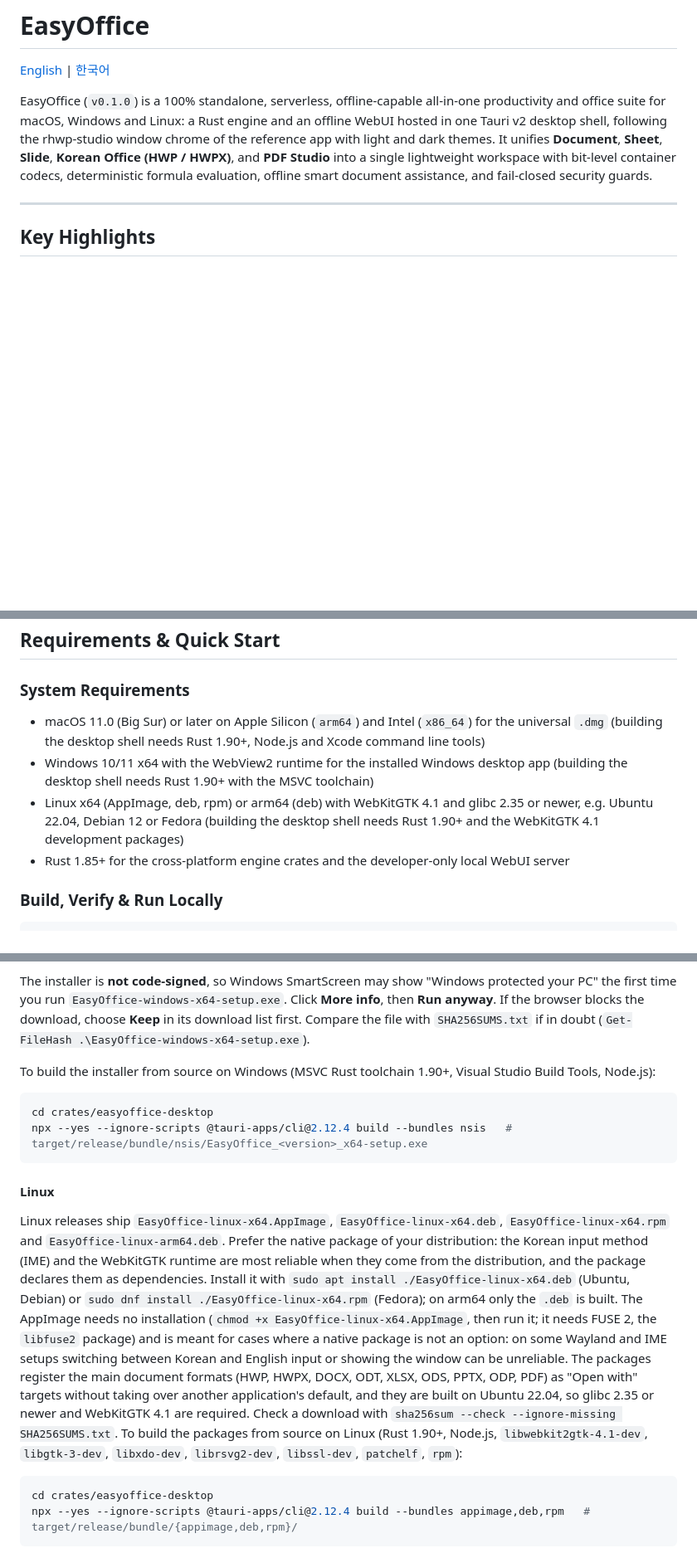
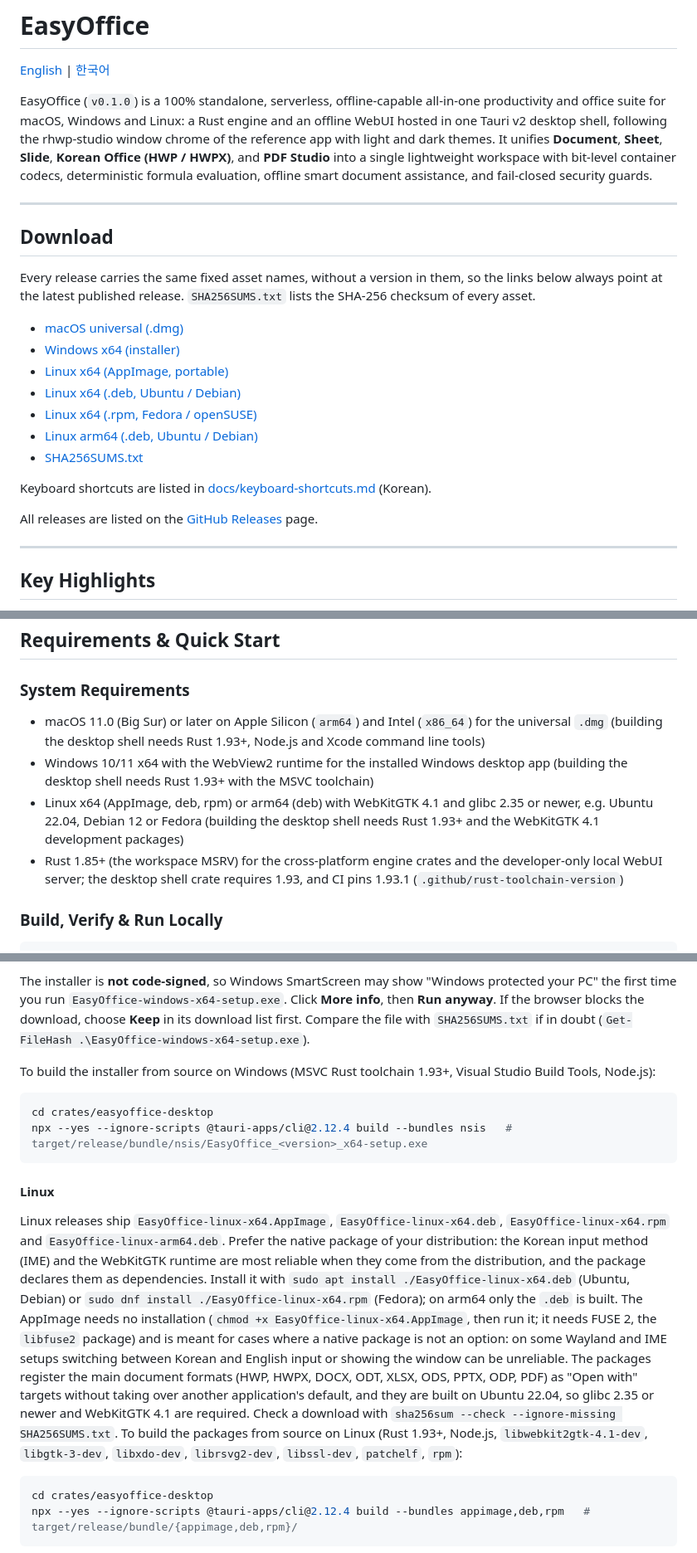
Before and after one commit to AquilaXk/easyoffice, a Markdown page: README.md, 3 parts joined by grey strips. Shown at 83% size. Drawn GitHub-style; blank space fills up the shorter version.

````diff
--- a/README.md
+++ b/README.md
@@ -3,6 +3,24 @@
 [English](README.md) | [한국어](README.ko.md)
 
 EasyOffice (`v0.1.0`) is a 100% standalone, serverless, offline-capable all-in-one productivity and office suite for macOS, Windows and Linux: a Rust engine and an offline WebUI hosted in one Tauri v2 desktop shell, following the rhwp-studio window chrome of the reference app with light and dark themes. It unifies **Document**, **Sheet**, **Slide**, **Korean Office (HWP / HWPX)**, and **PDF Studio** into a single lightweight workspace with bit-level container codecs, deterministic formula evaluation, offline smart document assistance, and fail-closed security guards.
+
+---
+
+## Download
+
+Every release carries the same fixed asset names, without a version in them, so the links below always point at the latest published release. `SHA256SUMS.txt` lists the SHA-256 checksum of every asset.
+
+- [macOS universal (.dmg)](https://github.com/AquilaXk/easyoffice/releases/latest/download/EasyOffice-macos-universal.dmg)
+- [Windows x64 (installer)](https://github.com/AquilaXk/easyoffice/releases/latest/download/EasyOffice-windows-x64-setup.exe)
+- [Linux x64 (AppImage, portable)](https://github.com/AquilaXk/easyoffice/releases/latest/download/EasyOffice-linux-x64.AppImage)
+- [Linux x64 (.deb, Ubuntu / Debian)](https://github.com/AquilaXk/easyoffice/releases/latest/download/EasyOffice-linux-x64.deb)
+- [Linux x64 (.rpm, Fedora / openSUSE)](https://github.com/AquilaXk/easyoffice/releases/latest/download/EasyOffice-linux-x64.rpm)
+- [Linux arm64 (.deb, Ubuntu / Debian)](https://github.com/AquilaXk/easyoffice/releases/latest/download/EasyOffice-linux-arm64.deb)
+- [SHA256SUMS.txt](https://github.com/AquilaXk/easyoffice/releases/latest/download/SHA256SUMS.txt)
+
+Keyboard shortcuts are listed in [docs/keyboard-shortcuts.md](docs/keyboard-shortcuts.md) (Korean).
+
+All releases are listed on the [GitHub Releases](https://github.com/AquilaXk/easyoffice/releases) page.
 
 ---
 
@@ -56,10 +74,10 @@ EasyOffice/
 ## Requirements & Quick Start
 
 ### System Requirements
-- macOS 11.0 (Big Sur) or later on Apple Silicon (`arm64`) and Intel (`x86_64`) for the universal `.dmg` (building the desktop shell needs Rust 1.90+, Node.js and Xcode command line tools)
-- Windows 10/11 x64 with the WebView2 runtime for the installed Windows desktop app (building the desktop shell needs Rust 1.90+ with the MSVC toolchain)
-- Linux x64 (AppImage, deb, rpm) or arm64 (deb) with WebKitGTK 4.1 and glibc 2.35 or newer, e.g. Ubuntu 22.04, Debian 12 or Fedora (building the desktop shell needs Rust 1.90+ and the WebKitGTK 4.1 development packages)
-- Rust 1.85+ for the cross-platform engine crates and the developer-only local WebUI server
+- macOS 11.0 (Big Sur) or later on Apple Silicon (`arm64`) and Intel (`x86_64`) for the universal `.dmg` (building the desktop shell needs Rust 1.93+, Node.js and Xcode command line tools)
+- Windows 10/11 x64 with the WebView2 runtime for the installed Windows desktop app (building the desktop shell needs Rust 1.93+ with the MSVC toolchain)
+- Linux x64 (AppImage, deb, rpm) or arm64 (deb) with WebKitGTK 4.1 and glibc 2.35 or newer, e.g. Ubuntu 22.04, Debian 12 or Fedora (building the desktop shell needs Rust 1.93+ and the WebKitGTK 4.1 development packages)
+- Rust 1.85+ (the workspace MSRV) for the cross-platform engine crates and the developer-only local WebUI server; the desktop shell crate requires 1.93, and CI pins 1.93.1 (`.github/rust-toolchain-version`)
 
 ### Build, Verify & Run Locally
 
@@ -126,7 +132,7 @@ Windows releases ship an installer, `EasyOffice-windows-x64-setup.exe` (NSIS, pe
 
 The installer is **not code-signed**, so Windows SmartScreen may show "Windows protected your PC" the first time you run `EasyOffice-windows-x64-setup.exe`. Click **More info**, then **Run anyway**. If the browser blocks the download, choose **Keep** in its download list first. Compare the file with `SHA256SUMS.txt` if in doubt (`Get-FileHash .\EasyOffice-windows-x64-setup.exe`).
 
-To build the installer from source on Windows (MSVC Rust toolchain 1.90+, Visual Studio Build Tools, Node.js):
+To build the installer from source on Windows (MSVC Rust toolchain 1.93+, Visual Studio Build Tools, Node.js):
 
 ```powershell
 cd crates/easyoffice-desktop
@@ -135,7 +141,7 @@ npx --yes --ignore-scripts @tauri-apps/cli@2.12.4 build --bundles nsis   # targe
 
 #### Linux
 
-Linux releases ship `EasyOffice-linux-x64.AppImage`, `EasyOffice-linux-x64.deb`, `EasyOffice-linux-x64.rpm` and `EasyOffice-linux-arm64.deb`. Prefer the native package of your distribution: the Korean input method (IME) and the WebKitGTK runtime are most reliable when they come from the distribution, and the package declares them as dependencies. Install it with `sudo apt install ./EasyOffice-linux-x64.deb` (Ubuntu, Debian) or `sudo dnf install ./EasyOffice-linux-x64.rpm` (Fedora); on arm64 only the `.deb` is built. The AppImage needs no installation (`chmod +x EasyOffice-linux-x64.AppImage`, then run it; it needs FUSE 2, the `libfuse2` package) and is meant for cases where a native package is not an option: on some Wayland and IME setups switching between Korean and English input or showing the window can be unreliable. The packages register the main document formats (HWP, HWPX, DOCX, ODT, XLSX, ODS, PPTX, ODP, PDF) as "Open with" targets without taking over another application's default, and they are built on Ubuntu 22.04, so glibc 2.35 or newer and WebKitGTK 4.1 are required. Check a download with `sha256sum --check --ignore-missing SHA256SUMS.txt`. To build the packages from source on Linux (Rust 1.90+, Node.js, `libwebkit2gtk-4.1-dev`, `libgtk-3-dev`, `libxdo-dev`, `librsvg2-dev`, `libssl-dev`, `patchelf`, `rpm`):
+Linux releases ship `EasyOffice-linux-x64.AppImage`, `EasyOffice-linux-x64.deb`, `EasyOffice-linux-x64.rpm` and `EasyOffice-linux-arm64.deb`. Prefer the native package of your distribution: the Korean input method (IME) and the WebKitGTK runtime are most reliable when they come from the distribution, and the package declares them as dependencies. Install it with `sudo apt install ./EasyOffice-linux-x64.deb` (Ubuntu, Debian) or `sudo dnf install ./EasyOffice-linux-x64.rpm` (Fedora); on arm64 only the `.deb` is built. The AppImage needs no installation (`chmod +x EasyOffice-linux-x64.AppImage`, then run it; it needs FUSE 2, the `libfuse2` package) and is meant for cases where a native package is not an option: on some Wayland and IME setups switching between Korean and English input or showing the window can be unreliable. The packages register the main document formats (HWP, HWPX, DOCX, ODT, XLSX, ODS, PPTX, ODP, PDF) as "Open with" targets without taking over another application's default, and they are built on Ubuntu 22.04, so glibc 2.35 or newer and WebKitGTK 4.1 are required. Check a download with `sha256sum --check --ignore-missing SHA256SUMS.txt`. To build the packages from source on Linux (Rust 1.93+, Node.js, `libwebkit2gtk-4.1-dev`, `libgtk-3-dev`, `libxdo-dev`, `librsvg2-dev`, `libssl-dev`, `patchelf`, `rpm`):
 
 ```bash
 cd crates/easyoffice-desktop
````
Also changed, not shown: other parts of README.md (+1 -13 lines), README.ko.md (+25 -19 lines).
